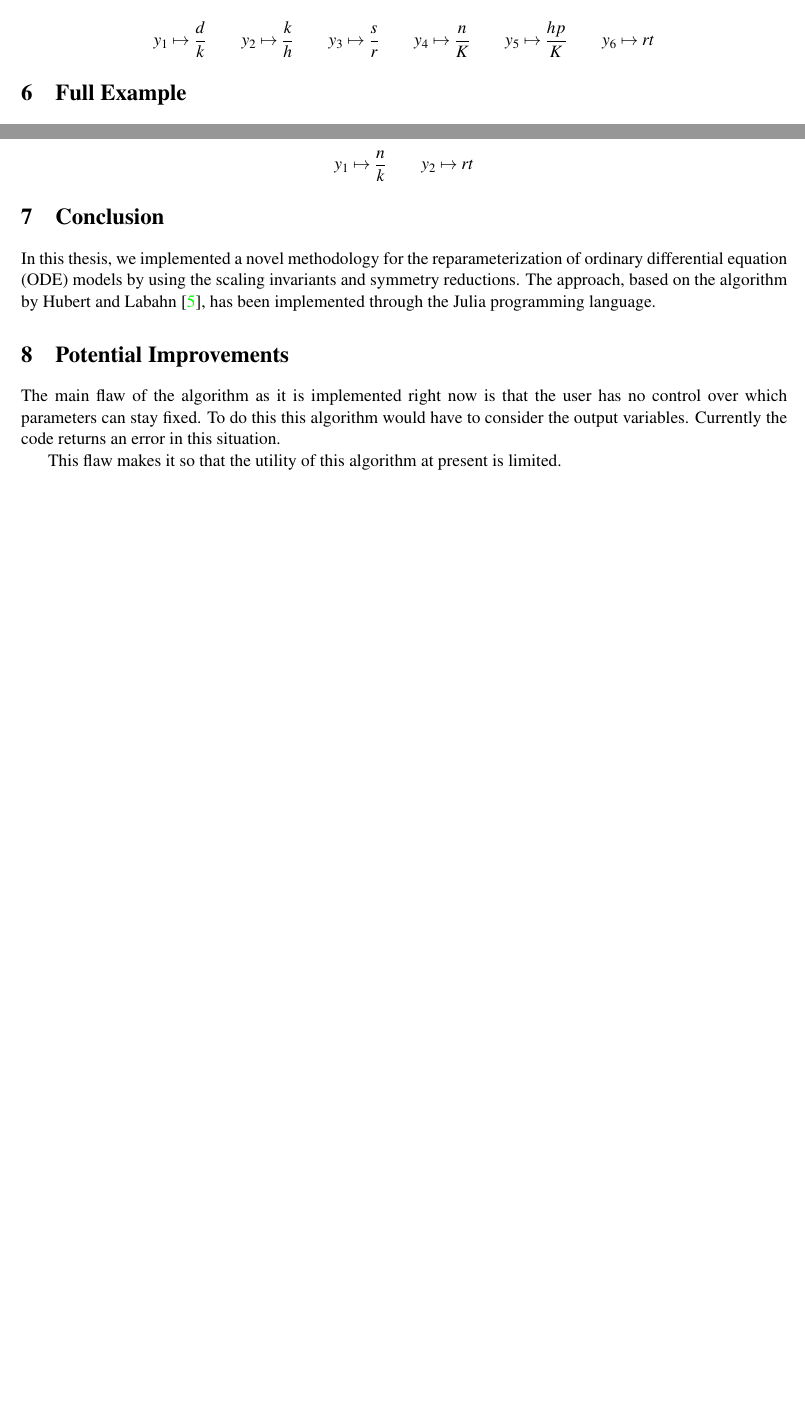
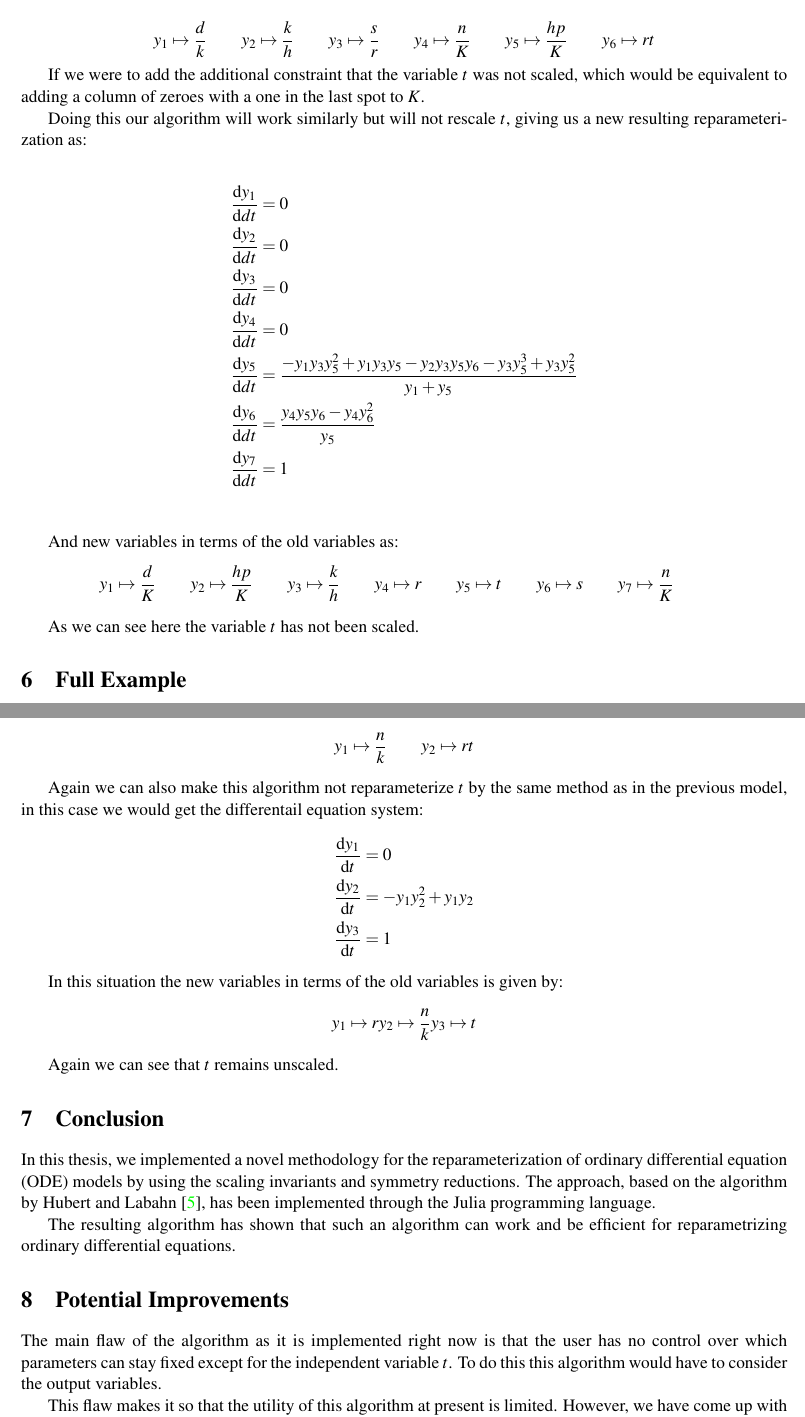
Before and after one commit to milosoundjian/reparameterizing-odes, a LaTeX document (report/main.tex): two parts of pages 16 and 18 of 19 before the commit and two parts of pages 16 and 19 of 21 after it, joined at a grey line, cut so that both start at the same text, the shorter picture padded with empty space. Compiled offline with pdfLaTeX.

Commit message:
Finish up

```diff
--- a/report/main.tex
+++ b/report/main.tex
@@ -687,6 +687,33 @@ The code also gives us a mapping from the old new parameters using the relation
     y_6 \mapsto r t
 \]
 
+If we were to add the additional constraint that the variable \(t\) was not scaled, which would be equivalent to adding a column of zeroes with a one in the last spot to \(K\).
+
+Doing this our algorithm will work similarly but will not rescale \(t\), giving us a new resulting reparameterization as:
+
+\begin{align*}
+    \diff{y_1}{dt} & = 0                                                                                        \\
+    \diff{y_2}{dt} & = 0                                                                                        \\
+    \diff{y_3}{dt} & = 0                                                                                        \\
+    \diff{y_4}{dt} & = 0                                                                                        \\
+    \diff{y_5}{dt} & = \frac{-y_1 y_3 y_5^2 + y_1 y_3 y_5 - y_2 y_3 y_5 y_6 - y_3 y_5^3 + y_3 y_5^2}{y_1 + y_5} \\
+    \diff{y_6}{dt} & = \frac{y_4 y_5 y_6 - y_4 y_6^2}{y_5}                                                      \\
+    \diff{y_7}{dt} & = 1                                                                                        \\
+\end{align*}
+
+And new variables in terms of the old variables as:
+\begin{align*}
+    y_1 \mapsto \frac{d}{K} \qquad
+    y_2 \mapsto \frac{h p}{K} \qquad
+    y_3 \mapsto \frac{k}{h} \qquad
+    y_4 \mapsto r \qquad
+    y_5 \mapsto t \qquad
+    y_6 \mapsto s \qquad
+    y_7 \mapsto \frac{n}{K} \qquad
+\end{align*}
+
+As we can see here the variable \(t\) has not been scaled.
+
 \section{Full Example}
 
 This section gives another example with the full workthrough of the algorithm.
@@ -894,13 +921,30 @@ Again we get the new parameters in terms of the new parameters as a result as we
     y_2 \mapsto r t
 \]
 
+Again we can also make this algorithm not reparameterize \(t\) by the same method as in the previous model, in this case we would get the differentail equation system:
+\begin{align*}
+    \diff{y_1}{t} & = 0                    \\
+    \diff{y_2}{t} & = -y_1 y_2^2 + y_1 y_2 \\
+    \diff{y_3}{t} & = 1
+\end{align*}
+
+In this situation the new variables in terms of the old variables is given by:
+\[
+    y_1 \mapsto r \\
+    y_2 \mapsto \frac{n}{k} \\
+    y_3 \mapsto t
+\]
+
+Again we can see that \(t\) remains unscaled.
 
 \section{Conclusion}
 
 In this thesis, we implemented a novel methodology for the reparameterization of ordinary differential equation (ODE) models by using the scaling invariants and symmetry reductions. The approach, based on the algorithm by Hubert and Labahn \cite{Hubert2013}, has been implemented through the Julia programming language.
 
+The resulting algorithm has shown that such an algorithm can work and be efficient for reparametrizing ordinary differential equations.
+
 \section{Potential Improvements}
 
-The main flaw of the algorithm as it is implemented right now is that the user has no control over which parameters can stay fixed. To do this this algorithm would have to consider the output variables. Currently the code returns an error in this situation.
+The main flaw of the algorithm as it is implemented right now is that the user has no control over which parameters can stay fixed except for the independent variable \(t\). To do this this algorithm would have to consider the output variables.
 
-This flaw makes it so that the utility of this algorithm at present is limited.
+This flaw makes it so that the utility of this algorithm at present is limited. However, we have come up with a method to implement this.
```
Also changed, not shown: report/main.pdf, report/main.tex (15 more changed lines), 3 other files.
